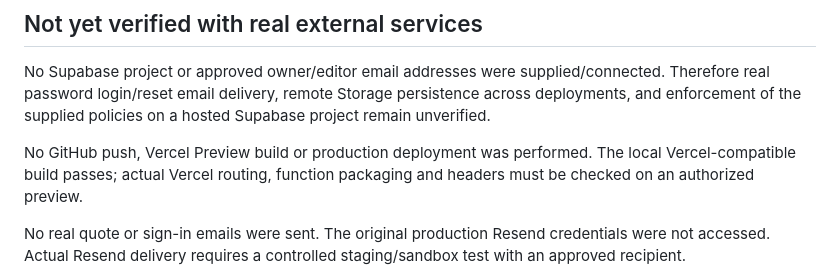
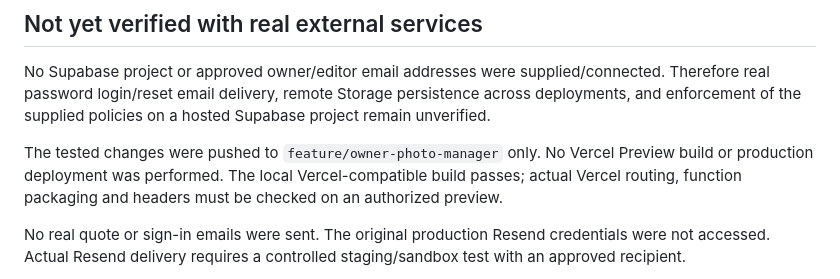
Before and after one commit to VirackLLC/Greatview, a Markdown page: TEST_RESULTS.md, the part around the change. Rendered like a GitHub page.

Commit message:
Correct feature branch verification status

```diff
--- a/TEST_RESULTS.md
+++ b/TEST_RESULTS.md
@@ -24,7 +24,7 @@
 
 No Supabase project or approved owner/editor email addresses were supplied/connected. Therefore real password login/reset email delivery, remote Storage persistence across deployments, and enforcement of the supplied policies on a hosted Supabase project remain unverified.
 
-No GitHub push, Vercel Preview build or production deployment was performed. The local Vercel-compatible build passes; actual Vercel routing, function packaging and headers must be checked on an authorized preview.
+The tested changes were pushed to `feature/owner-photo-manager` only. No Vercel Preview build or production deployment was performed. The local Vercel-compatible build passes; actual Vercel routing, function packaging and headers must be checked on an authorized preview.
 
 No real quote or sign-in emails were sent. The original production Resend credentials were not accessed. Actual Resend delivery requires a controlled staging/sandbox test with an approved recipient.
 
```
